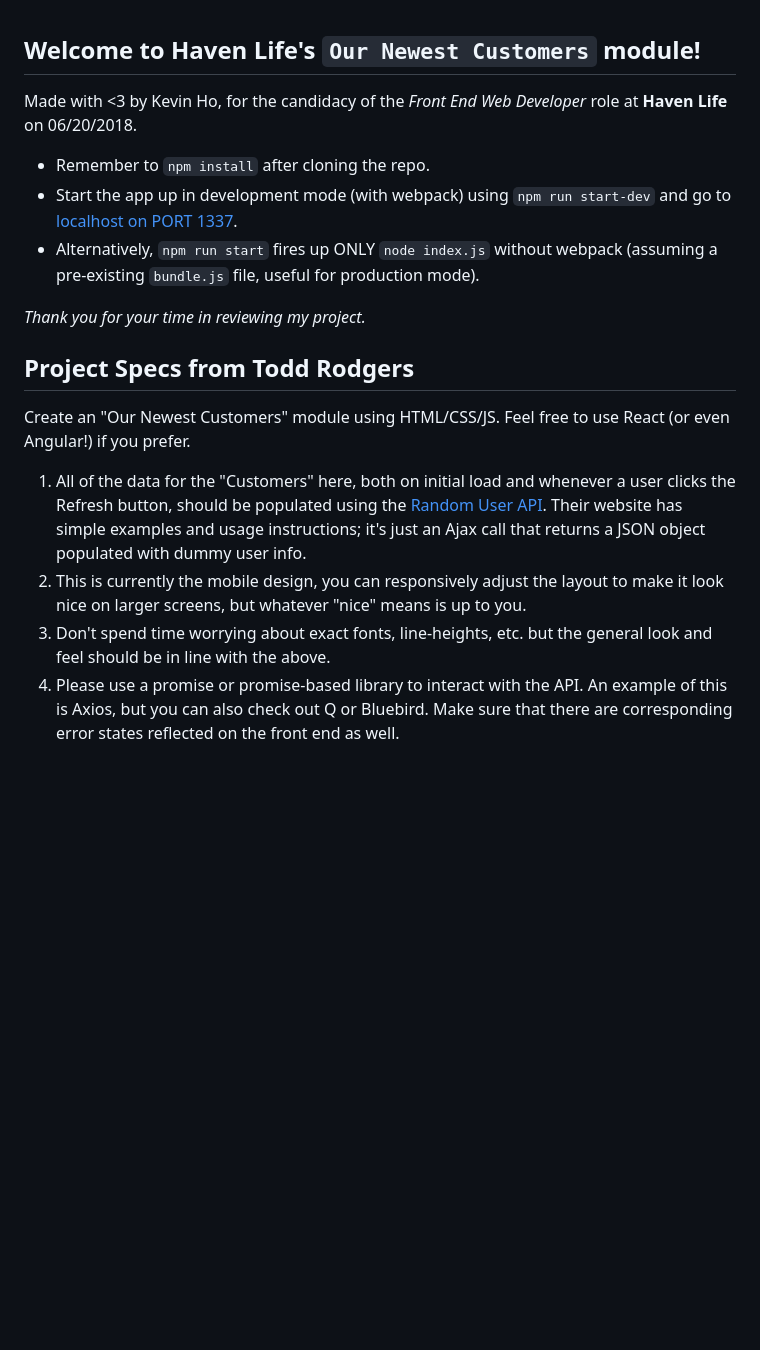
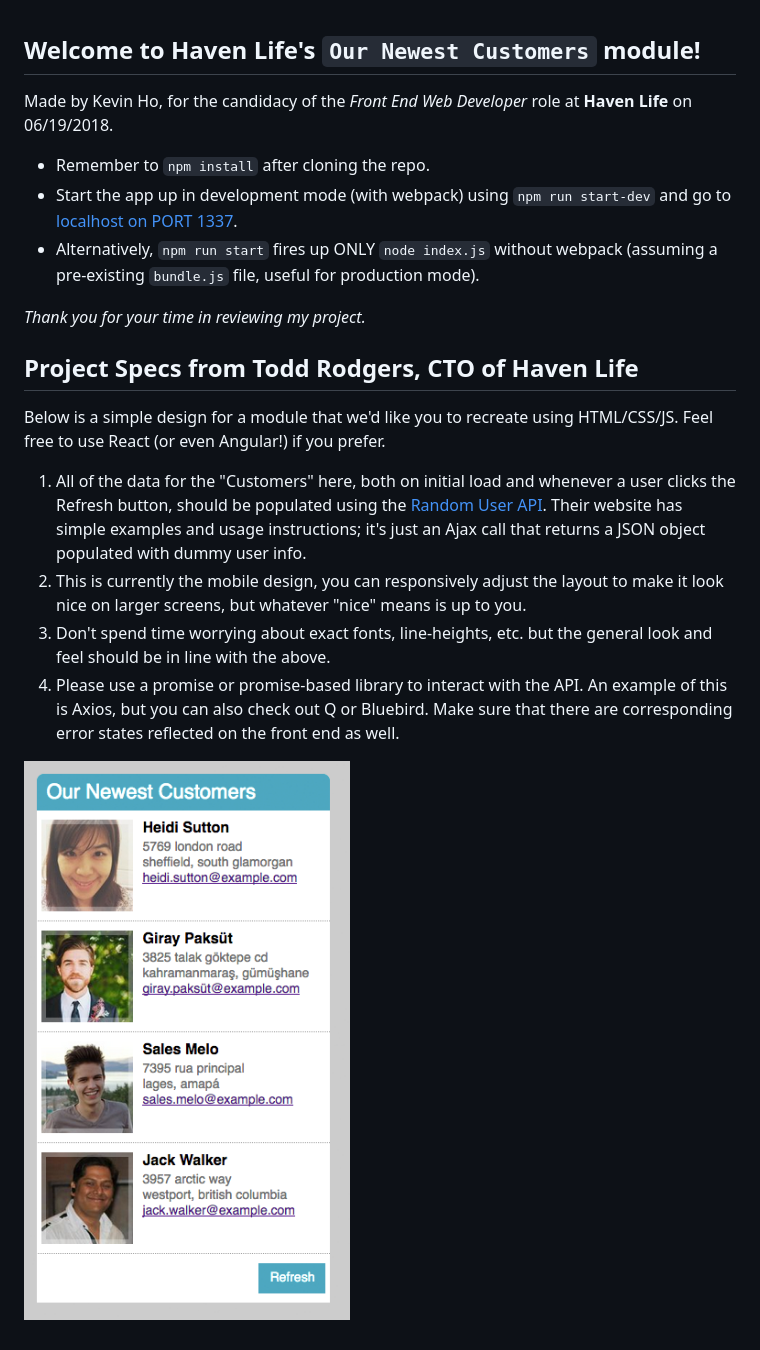
Before and after one commit to hokevins/haven-life-module, a Markdown page: README.md, the part around the change. Rendered like a GitHub page; pictures changed too: public/images/havenlife.png (added); blank space fills up the shorter version.

Commit message:
project submission 2018-06-20

```diff
--- a/README.md
+++ b/README.md
@@ -1,6 +1,6 @@
 ## Welcome to Haven Life's `Our Newest Customers` module!
 
-Made with <3 by Kevin Ho, for the candidacy of the _Front End Web Developer_ role at **Haven Life** on 06/20/2018.
+Made by Kevin Ho, for the candidacy of the _Front End Web Developer_ role at **Haven Life** on 06/19/2018.
 
 * Remember to `npm install` after cloning the repo.
 * Start the app up in development mode (with webpack) using `npm run start-dev` and go to [localhost on PORT 1337](http://localhost:1337/).
@@ -8,11 +8,13 @@ Made with <3 by Kevin Ho, for the candidacy of the _Front End Web Developer_ rol
 
 _Thank you for your time in reviewing my project._
 
-## Project Specs from Todd Rodgers
+## Project Specs from Todd Rodgers, CTO of Haven Life
 
-Create an "Our Newest Customers" module using HTML/CSS/JS. Feel free to use React (or even Angular!) if you prefer.
+Below is a simple design for a module that we'd like you to recreate using HTML/CSS/JS. Feel free to use React (or even Angular!) if you prefer.
 
 1. All of the data for the "Customers" here, both on initial load and whenever a user clicks the Refresh button, should be populated using the [Random User API](https://randomuser.me/). Their website has simple examples and usage instructions; it's just an Ajax call that returns a JSON object populated with dummy user info.
 2. This is currently the mobile design, you can responsively adjust the layout to make it look nice on larger screens, but whatever "nice" means is up to you.
 3. Don't spend time worrying about exact fonts, line-heights, etc. but the general look and feel should be in line with the above.
 4. Please use a promise or promise-based library to interact with the API. An example of this is Axios, but you can also check out Q or Bluebird. Make sure that there are corresponding error states reflected on the front end as well.
+
+![](public/images/havenlife.png)
```
